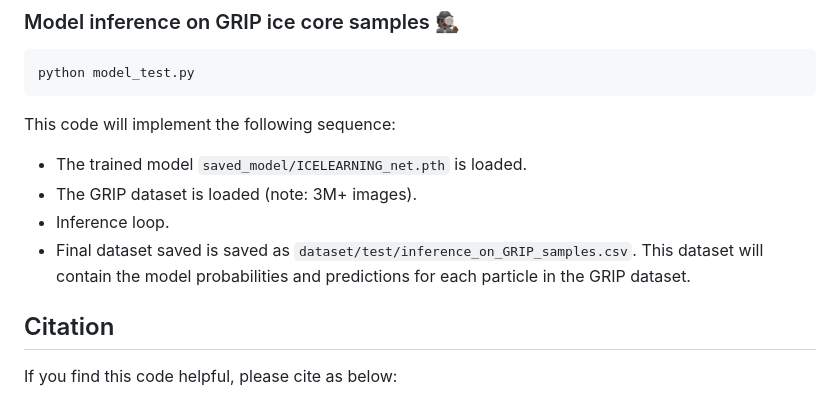
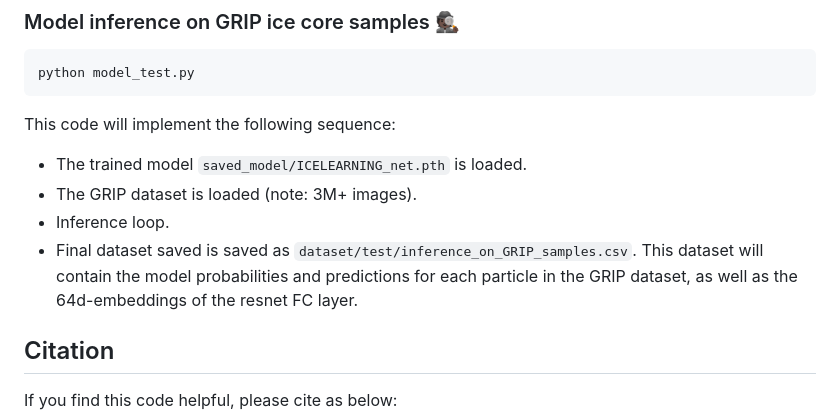
Before and after one commit to nmaffe/icelearning, a Markdown page: README.md, the part around the change. Rendered like a GitHub page.

````diff
--- a/README.md
+++ b/README.md
@@ -44,7 +44,7 @@ This code will implement the following sequence:
 * The trained model ```saved_model/ICELEARNING_net.pth``` is loaded.
 * The GRIP dataset is loaded (note: 3M+ images).
 * Inference loop.
-* Final dataset saved is saved as ```dataset/test/inference_on_GRIP_samples.csv```. This dataset will contain the model probabilities and predictions for each particle in the GRIP dataset.
+* Final dataset saved is saved as ```dataset/test/inference_on_GRIP_samples.csv```. This dataset will contain the model probabilities and predictions for each particle in the GRIP dataset, as well as the 64d-embeddings of the resnet FC layer.
 
 ## Citation
 If you find this code helpful, please cite as below:
````
